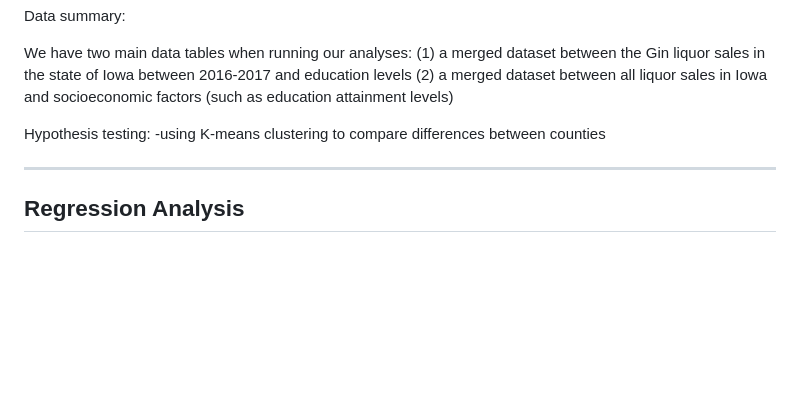
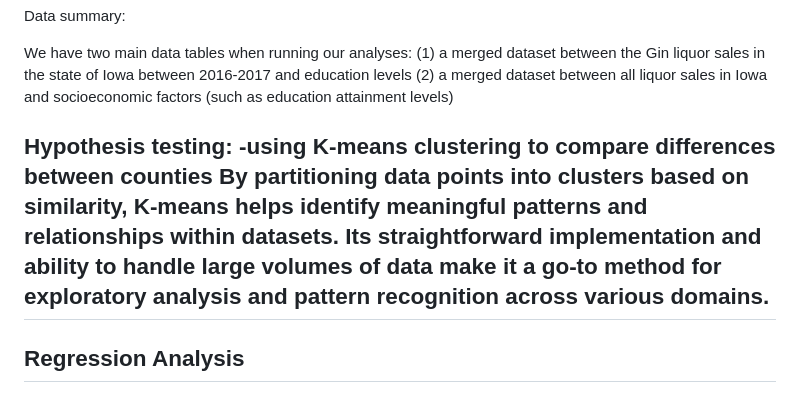
Before and after one commit to yeshimonipede/Iowa_LiquorSales_Education, a Markdown page: Checkpoint_2.0_README.md, the part around the change. Rendered like a GitHub page; blank space fills up the shorter version.

```diff
--- a/Checkpoint_2.0_README.md
+++ b/Checkpoint_2.0_README.md
@@ -60,10 +60,9 @@ We have two main data tables when running our analyses:
 (1) a merged dataset between the Gin liquor sales in the state of Iowa  between 2016-2017 and education levels
 (2) a merged dataset between all liquor sales in Iowa and socioeconomic factors (such as education attainment levels)
 
-
 Hypothesis testing:
 -using K-means clustering to compare differences between counties
-
+By partitioning data points into clusters based on similarity, K-means helps identify meaningful patterns and relationships within datasets. Its straightforward implementation and ability to handle large volumes of data make it a go-to method for exploratory analysis and pattern recognition across various domains.
 ---------------------
 Regression Analysis
 ----------------------
```
